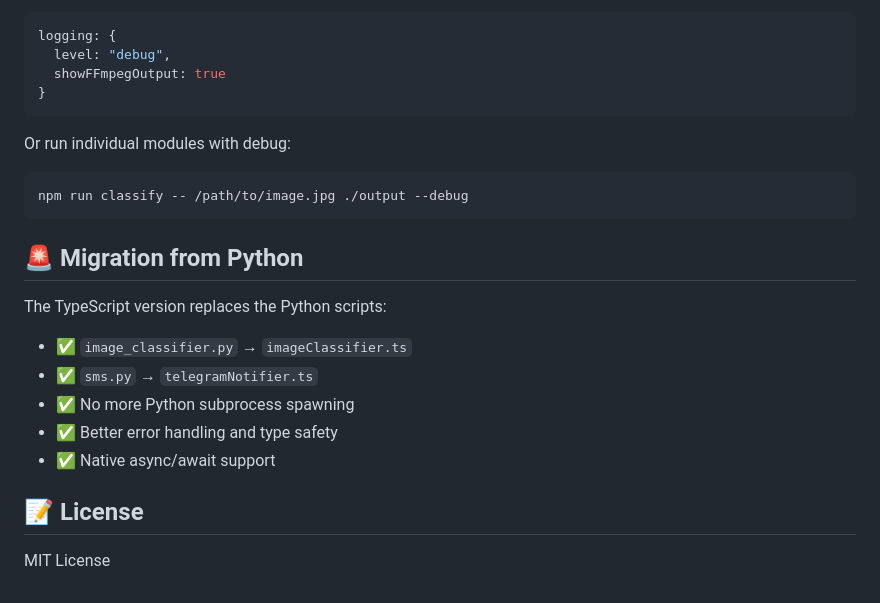
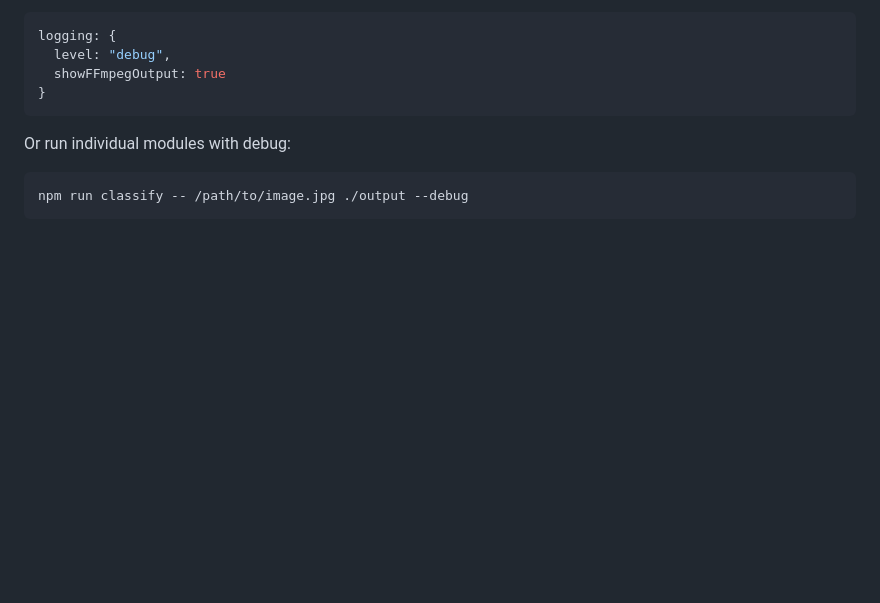
Before and after one commit to blaketylerfullerton/aerialintelligence, a Markdown page: docs/README.md, the part around the change printed below. Rendered like a GitHub page; blank space fills up the shorter version.

````diff
--- a/docs/README.md
+++ b/docs/README.md
@@ -232,17 +232,3 @@ Or run individual modules with debug:
 ```bash
 npm run classify -- /path/to/image.jpg ./output --debug
 ```
-
-## 🚨 Migration from Python
-
-The TypeScript version replaces the Python scripts:
-
-- ✅ `image_classifier.py` → `imageClassifier.ts`
-- ✅ `sms.py` → `telegramNotifier.ts`
-- ✅ No more Python subprocess spawning
-- ✅ Better error handling and type safety
-- ✅ Native async/await support
-
-## 📝 License
-
-MIT License
````
Also changed, not shown: other parts of docs/README.md (+5 -5 lines).
